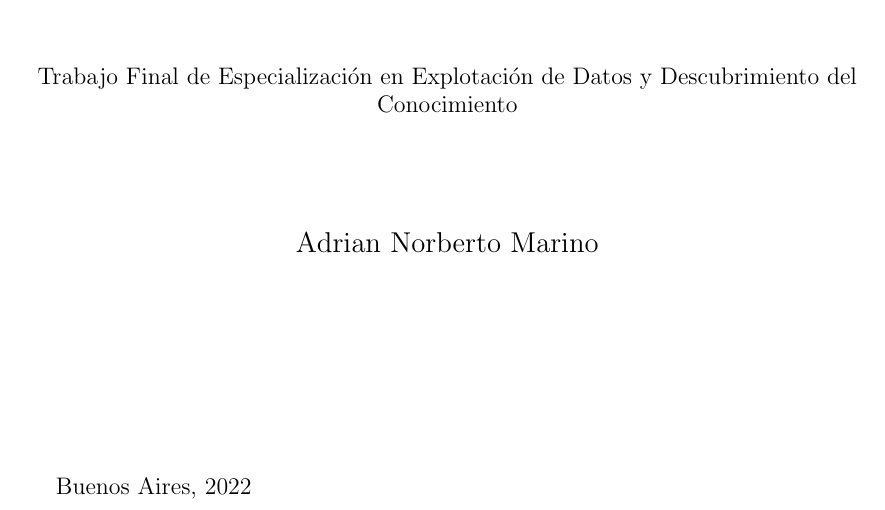
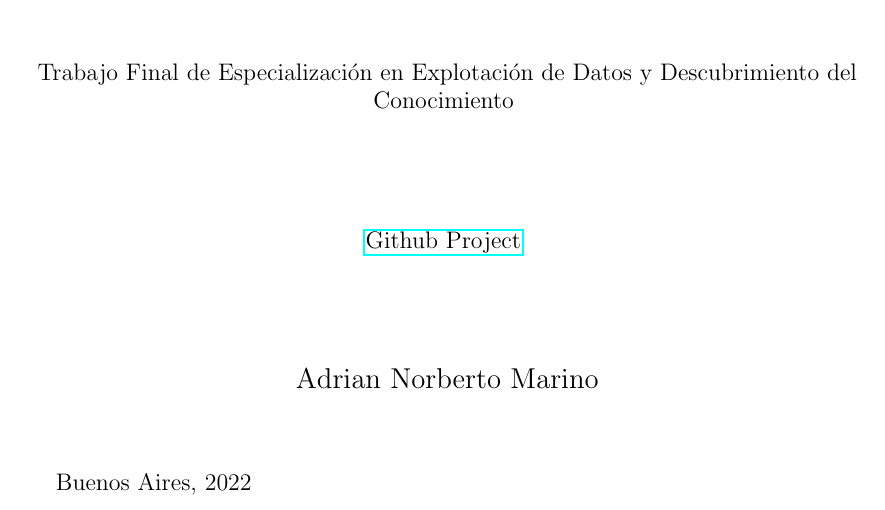
Before and after one commit to adrianmarino/thesis-paper, a LaTeX thesis (docs/thesis/thesis.tex, which reads docs/thesis/caratula.tex): part of page 1 of 56, cut so that both start at the same text. Compiled offline with pdfLaTeX.

Commit message:
feat: add gihub link

```diff
--- a/docs/thesis/caratula.tex
+++ b/docs/thesis/caratula.tex
@@ -33,6 +33,9 @@
 \vspace{2cm}
 
 {\large Trabajo Final de Especialización en Explotación de Datos y Descubrimiento del Conocimiento}
+\vspace{2cm}
+
+{\large \href{https://github.com/adrianmarino/thesis-paper}{Github Project} }
 
 \vspace{2cm}
 
```
Also changed, not shown: docs/thesis/thesis.pdf, 1 other file.
